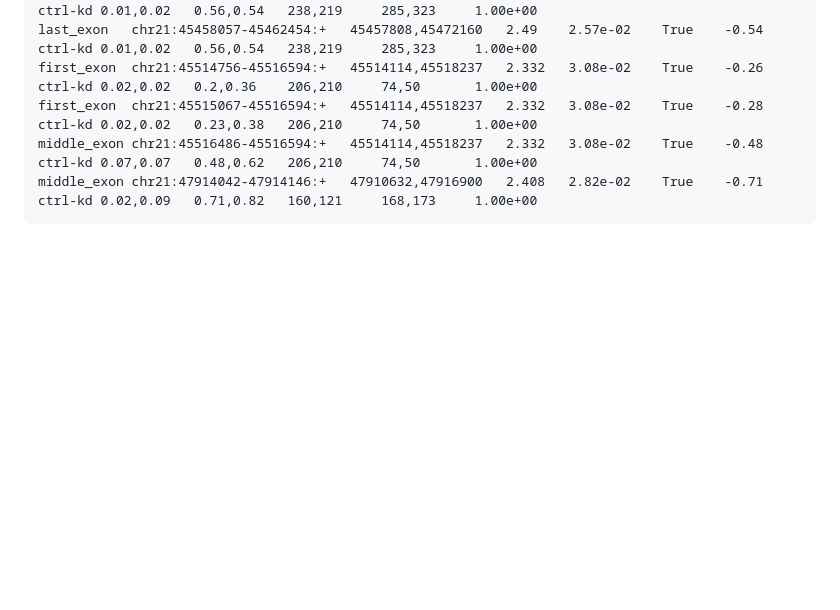
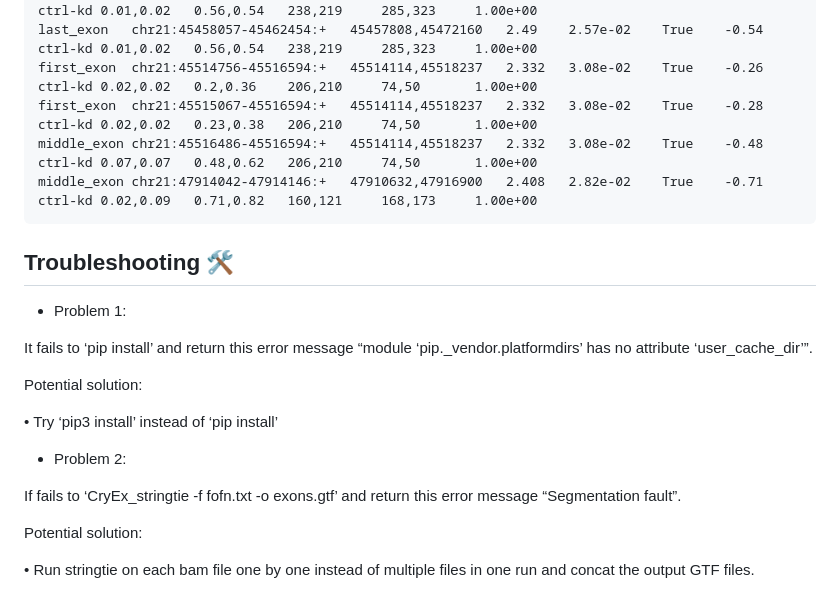
Before and after one commit to giovanniquinones/CryEx, a Markdown page: README.md, the part around one of its changes. Drawn GitHub-style; blank space fills up the shorter version.

````diff
--- a/README.md
+++ b/README.md
@@ -103,3 +119,23 @@ first_exon	chr21:45515067-45516594:+	45514114,45518237	2.332	3.08e-02	True	-0.28
 middle_exon	chr21:45516486-45516594:+	45514114,45518237	2.332	3.08e-02	True	-0.48	    ctrl-kd	0.07,0.07	0.48,0.62	206,210	    74,50	    1.00e+00
 middle_exon	chr21:47914042-47914146:+	47910632,47916900	2.408	2.82e-02	True	-0.71	    ctrl-kd	0.02,0.09	0.71,0.82	160,121	    168,173	    1.00e+00
 ```
+
+
+
+## Troubleshooting 🛠️
+
+- Problem 1:
+
+It fails to ‘pip install’ and return this error message “module ‘pip._vendor.platformdirs’ has no attribute ‘user_cache_dir’”.
+
+Potential solution:
+
+•	Try ‘pip3 install’ instead of ‘pip install’
+
+- Problem 2:
+
+If fails to ‘CryEx_stringtie -f fofn.txt -o exons.gtf’ and return this error message “Segmentation fault”.
+
+Potential solution:
+
+•	Run stringtie on each bam file one by one instead of multiple files in one run and concat the output GTF files.
````
Also changed, not shown: other parts of README.md (+16 -0 lines), ._CryEx_diagram.png (added), CryEx_diagram.png (added).
